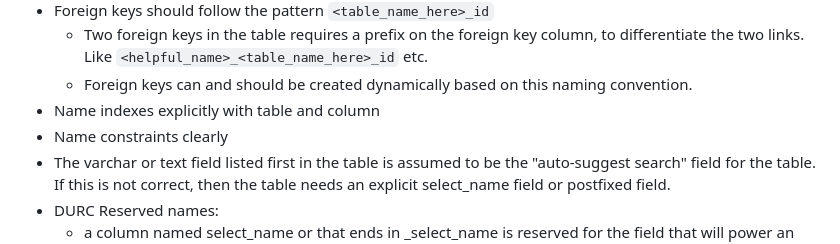
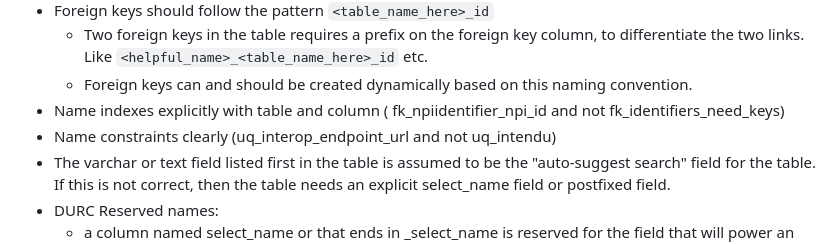
Before and after one commit to sachin-panayil/npd, a Markdown page: db/tinman_SQL_schema_standard/README.md, the part around the change. GitHub-like rendering.

Commit message:
examples

```diff
--- a/db/tinman_SQL_schema_standard/README.md
+++ b/db/tinman_SQL_schema_standard/README.md
@@ -25,8 +25,8 @@ These require either a custom rule, external linter, or manual review:
 * Foreign keys should follow the pattern `<table_name_here>_id`
   * Two foreign keys in the table requires a prefix on the foreign key column, to differentiate the two links. Like `<helpful_name>_<table_name_here>_id` etc.
   * Foreign keys can and should be created dynamically based on this naming convention.
-* Name indexes explicitly with table and column
-* Name constraints clearly
+* Name indexes explicitly with table and column ( fk_npiidentifier_npi_id and not fk_identifiers_need_keys)
+* Name constraints clearly (uq_interop_endpoint_url and not uq_intendu)
 * The varchar or text field listed first in the table is assumed to be the "auto-suggest search" field for the table. If this is not correct, then the table needs an explicit select_name field or postfixed field.
 * DURC Reserved names:
   * a column named select_name or that ends in \_select_name is reserved for the field that will power an auto-suggest lookup on the table.
```
